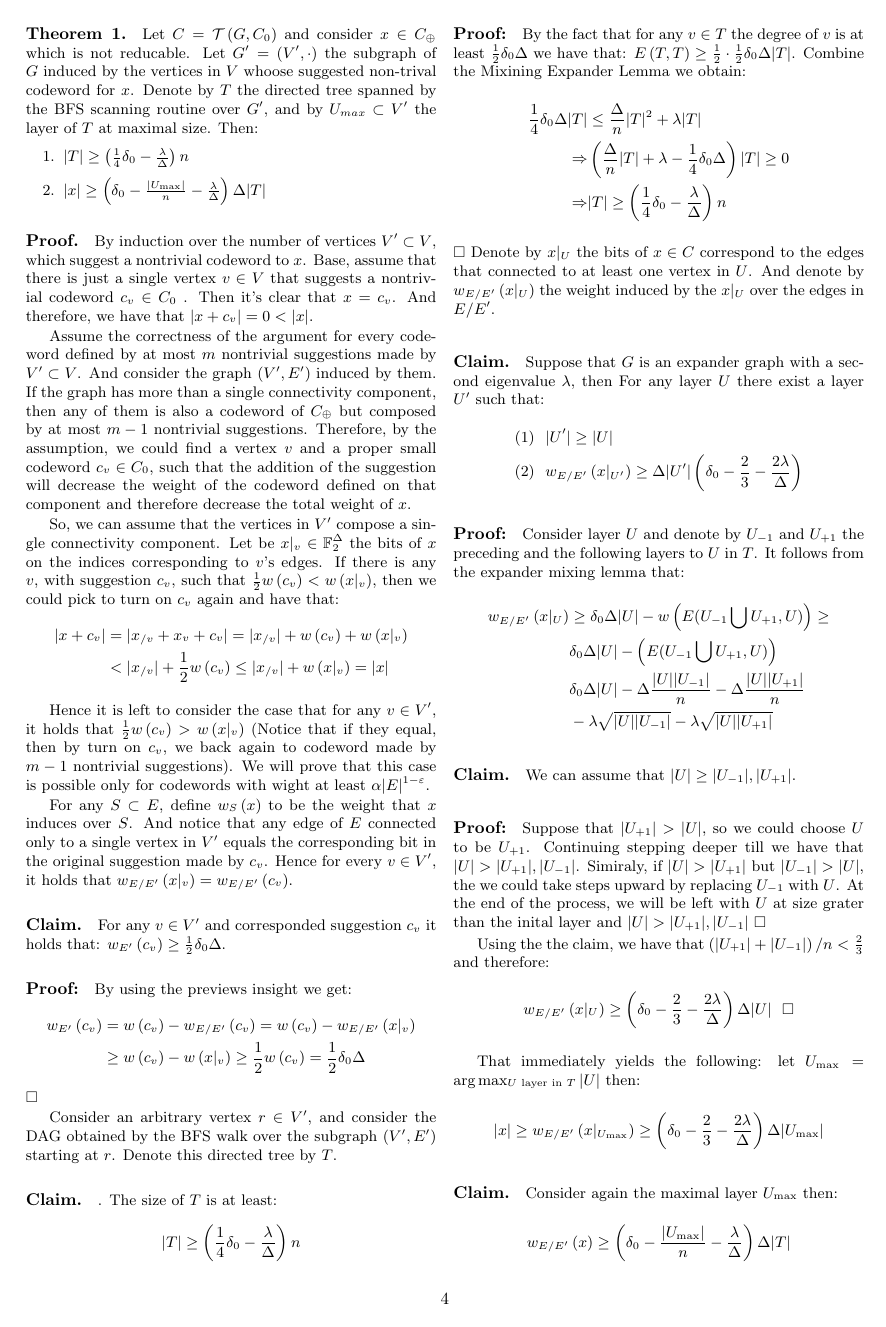
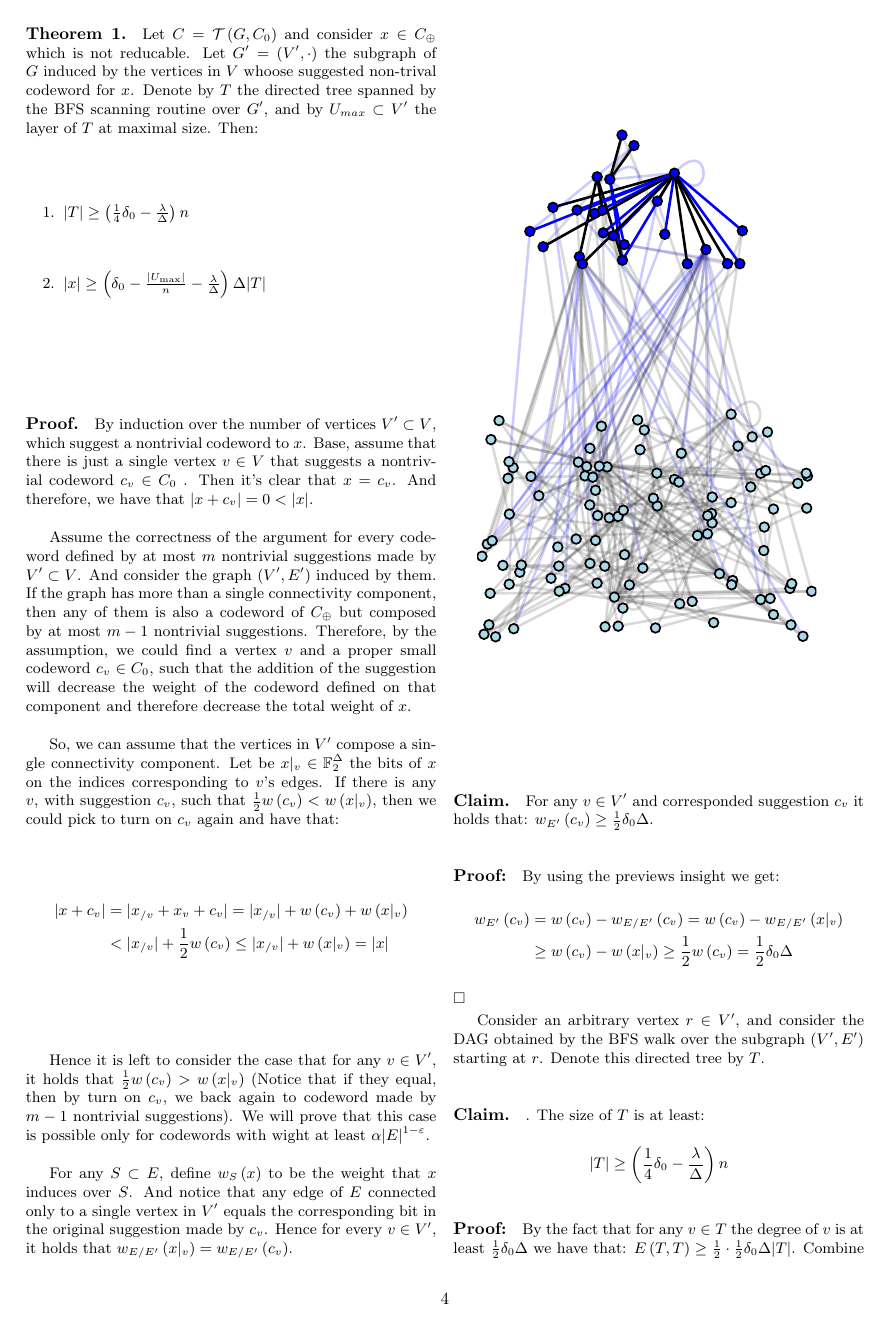
Before and after one commit to dudupo/Academic, a LaTeX document (projects/NLTES_project/ldpc_ltc.tex): page 4 of 8 before the commit and page 4 of 9 after it. The pictures show the PDF file projects/pdfs/ldpc_ltc.pdf that the author committed with the source.

Commit message:
compiling -Sun Jan  1 07:22:39 PM IST 2023

```diff
--- a/projects/NLTES_project/ldpc_ltc.tex
+++ b/projects/NLTES_project/ldpc_ltc.tex
@@ -219,7 +219,7 @@ Hence it is left to consider the case that for any $v\in V^\prime$, it holds tha
 
 For any $S \subset E$, define $w_{S}\left( x \right)$ to be the weight that $x$ induces over $S$. And notice that any edge of $E$ connected only to a single vertex in $V^\prime$ equals the corresponding bit in the original suggestion made by $c_{v}$. Hence for every $v\in V^\prime$, it holds that $w_{E / E^\prime}\left(x|_{v}\right) = w_{E / E^\prime}\left(c_{v}\right)$.
 
-%\input{network2.tex}
+\input{network2.tex}
 \paragraph{Claim.} For any $v \in V^\prime$ and corresponded suggestion $c_{v}$ it holds that: $w_{E^\prime}\left( c_{v} \right) \ge \frac{1}{2}\delta_{0}\Delta$.
 \paragraph{Proof:}By using the previews insight we get: \begin{equation*}
   \begin{split}
```
Also changed, not shown: projects/pdfs/ldpc_ltc.pdf.
